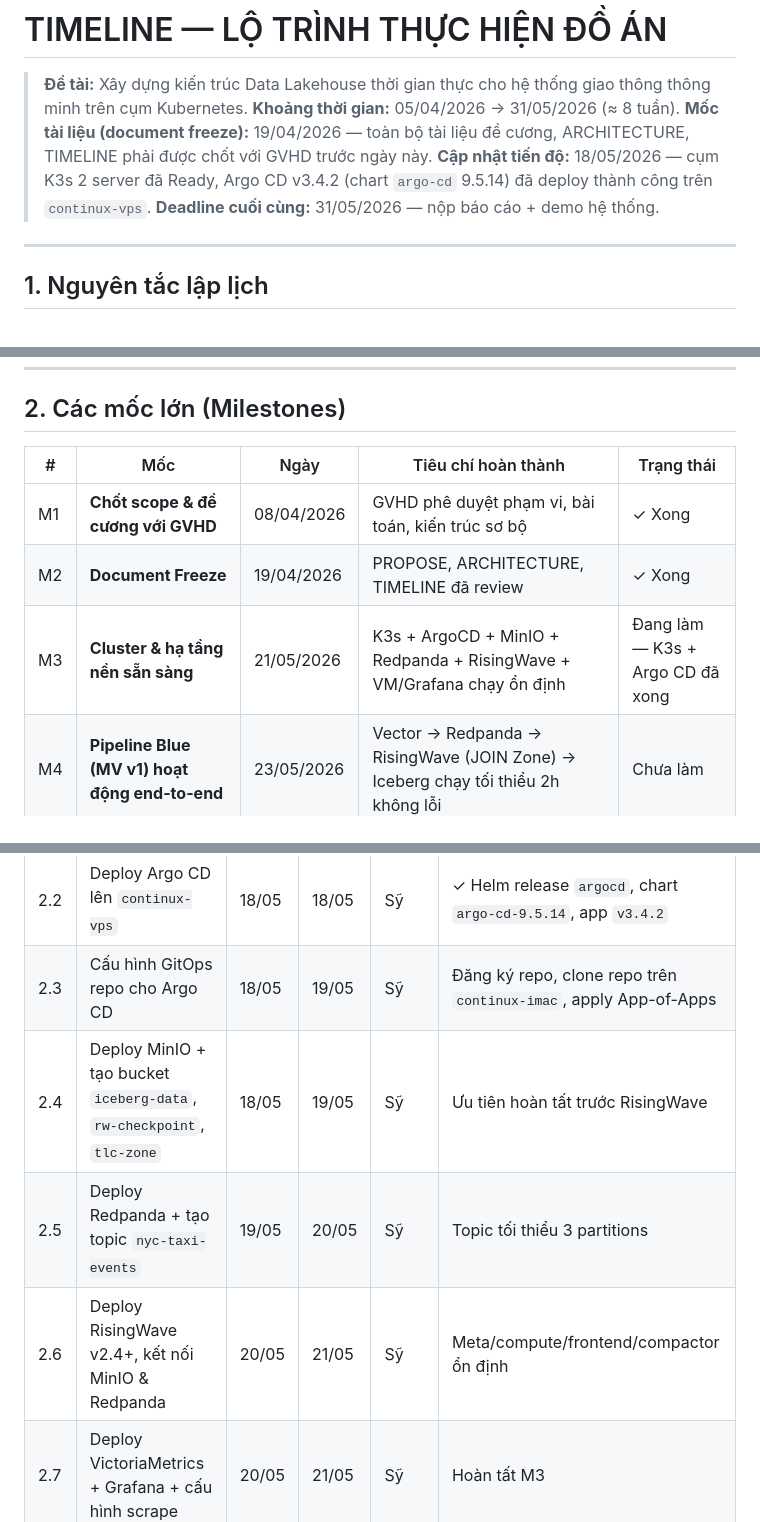
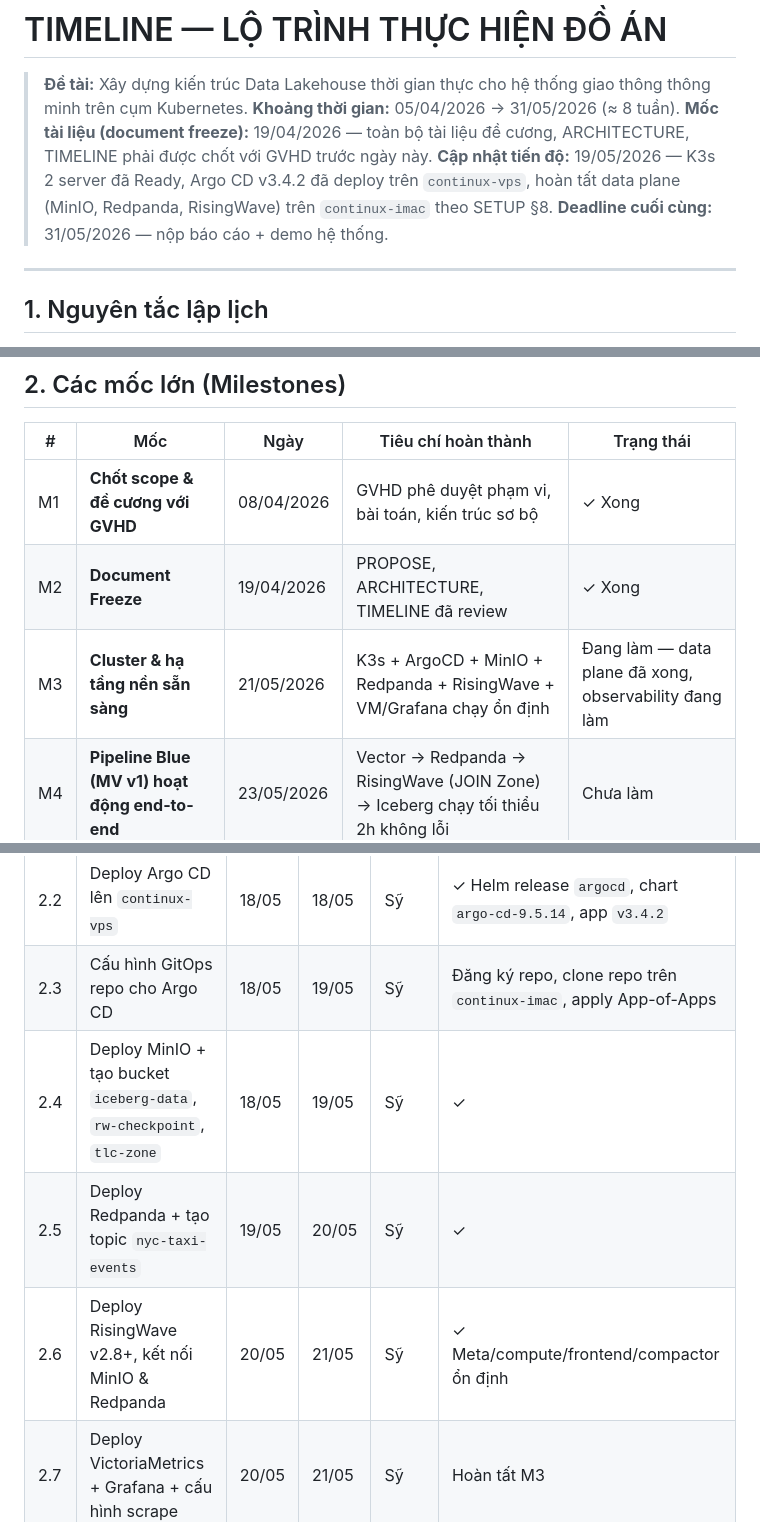
Before and after one commit to helios-ryuu/continux, a Markdown page: docs/TIMELINE.md, 3 parts joined by grey strips. Rendered like a GitHub page.

```diff
--- a/docs/TIMELINE.md
+++ b/docs/TIMELINE.md
@@ -3,7 +3,7 @@
 > **Đề tài:** Xây dựng kiến trúc Data Lakehouse thời gian thực cho hệ thống giao thông thông minh trên cụm Kubernetes.
 > **Khoảng thời gian:** 05/04/2026 → 31/05/2026 (≈ 8 tuần).
 > **Mốc tài liệu (document freeze):** 19/04/2026 — toàn bộ tài liệu đề cương, ARCHITECTURE, TIMELINE phải được chốt với GVHD trước ngày này.
-> **Cập nhật tiến độ:** 18/05/2026 — cụm K3s 2 server đã Ready, Argo CD v3.4.2 (chart `argo-cd` 9.5.14) đã deploy thành công trên `continux-vps`.
+> **Cập nhật tiến độ:** 19/05/2026 — K3s 2 server đã Ready, Argo CD v3.4.2 đã deploy trên `continux-vps`, hoàn tất data plane (MinIO, Redpanda, RisingWave) trên `continux-imac` theo SETUP §8.
 > **Deadline cuối cùng:** 31/05/2026 — nộp báo cáo + demo hệ thống.
 
 ---
@@ -24,7 +24,7 @@
 |----|-----|------|----------------------|------------|
 | M1 | **Chốt scope & đề cương với GVHD** | 08/04/2026 | GVHD phê duyệt phạm vi, bài toán, kiến trúc sơ bộ | ✓ Xong |
 | M2 | **Document Freeze** | 19/04/2026 | PROPOSE, ARCHITECTURE, TIMELINE đã review | ✓ Xong |
-| M3 | **Cluster & hạ tầng nền sẵn sàng** | 21/05/2026 | K3s + ArgoCD + MinIO + Redpanda + RisingWave + VM/Grafana chạy ổn định | Đang làm — K3s + Argo CD đã xong |
+| M3 | **Cluster & hạ tầng nền sẵn sàng** | 21/05/2026 | K3s + ArgoCD + MinIO + Redpanda + RisingWave + VM/Grafana chạy ổn định | Đang làm — data plane đã xong, observability đang làm |
 | M4 | **Pipeline Blue (MV v1) hoạt động end-to-end** | 23/05/2026 | Vector → Redpanda → RisingWave (JOIN Zone) → Iceberg chạy tối thiểu 2h không lỗi | Chưa làm |
 | M5 | **Blue/Green Swap qua GitOps thành công** | 27/05/2026 | Commit SQL mới → ArgoCD sync → Atomic Swap 0s downtime, không mất/trùng dữ liệu | Chưa làm |
 | M6 | **Bộ số liệu thực nghiệm hoàn chỉnh** | 29/05/2026 | 4 nhóm chỉ số đã đo, tổng hợp bảng biểu/biểu đồ | Chưa làm |
@@ -53,9 +53,9 @@
 | 2.1 | Cài K3s cluster 2 node — `continux-imac` (iMac, server #1) + `continux-vps` (Droplet, server #2) qua Tailscale; `kubectl`, Helm | 14/04 | 16/04 | Sỹ | ✓ |
 | 2.2 | Deploy Argo CD lên `continux-vps` | 18/05 | 18/05 | Sỹ | ✓ Helm release `argocd`, chart `argo-cd-9.5.14`, app `v3.4.2` |
 | 2.3 | Cấu hình GitOps repo cho Argo CD | 18/05 | 19/05 | Sỹ | Đăng ký repo, clone repo trên `continux-imac`, apply App-of-Apps |
-| 2.4 | Deploy MinIO + tạo bucket `iceberg-data`, `rw-checkpoint`, `tlc-zone` | 18/05 | 19/05 | Sỹ | Ưu tiên hoàn tất trước RisingWave |
-| 2.5 | Deploy Redpanda + tạo topic `nyc-taxi-events` | 19/05 | 20/05 | Sỹ | Topic tối thiểu 3 partitions |
-| 2.6 | Deploy RisingWave v2.4+, kết nối MinIO & Redpanda | 20/05 | 21/05 | Sỹ | Meta/compute/frontend/compactor ổn định |
+| 2.4 | Deploy MinIO + tạo bucket `iceberg-data`, `rw-checkpoint`, `tlc-zone` | 18/05 | 19/05 | Sỹ | ✓ |
+| 2.5 | Deploy Redpanda + tạo topic `nyc-taxi-events` | 19/05 | 20/05 | Sỹ | ✓ |
+| 2.6 | Deploy RisingWave v2.8+, kết nối MinIO & Redpanda | 20/05 | 21/05 | Sỹ | ✓ Meta/compute/frontend/compactor ổn định |
 | 2.7 | Deploy VictoriaMetrics + Grafana + cấu hình scrape | 20/05 | 21/05 | Sỹ | Hoàn tất M3 |
 
 ### Giai đoạn 3 — Pipeline dữ liệu & Materialized View Blue (19/05 → 23/05)
```
Also changed, not shown: README.md (+3 -3 lines), docs/SETUP.md (+15 -2 lines).
